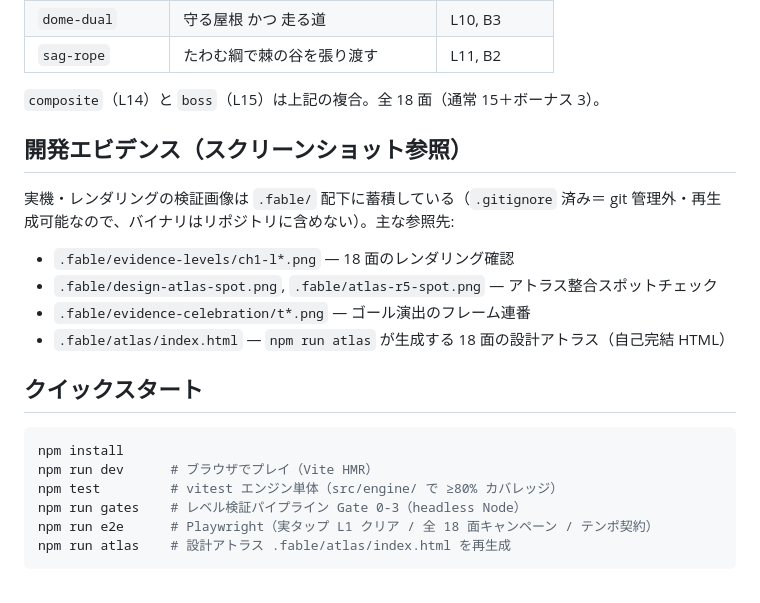
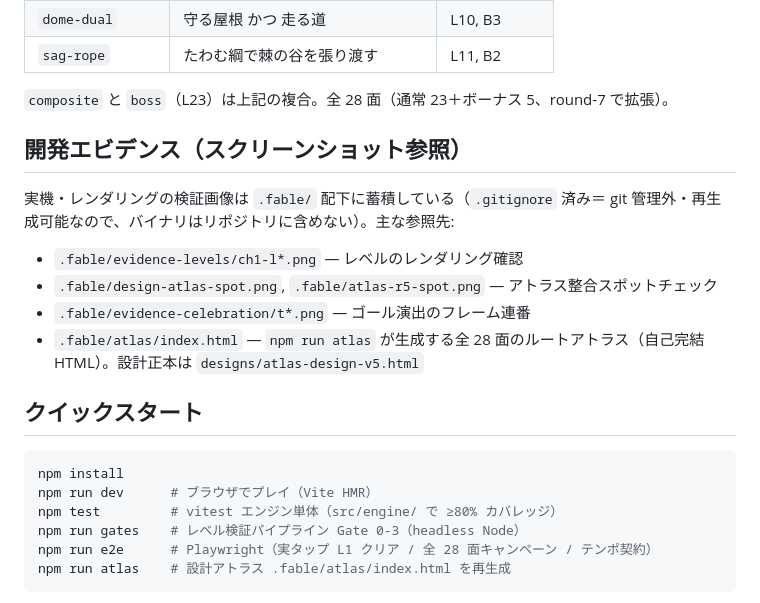
Before and after one commit to fideguch/draw-bridge, a Markdown page: README.md, the part around the change. GitHub-like rendering.

Commit message:
docs: README 28-level slate

````diff
--- a/README.md
+++ b/README.md
@@ -24,17 +24,17 @@
 | `dome-dual` | 守る屋根 かつ 走る道 | L10, B3 |
 | `sag-rope` | たわむ綱で棘の谷を張り渡す | L11, B2 |
 
-`composite`（L14）と `boss`（L15）は上記の複合。全 18 面（通常 15＋ボーナス 3）。
+`composite` と `boss`（L23）は上記の複合。全 28 面（通常 23＋ボーナス 5、round-7 で拡張）。
 
 ## 開発エビデンス（スクリーンショット参照）
 
 実機・レンダリングの検証画像は `.fable/` 配下に蓄積している（`.gitignore` 済み＝
 git 管理外・再生成可能なので、バイナリはリポジトリに含めない）。主な参照先:
 
-- `.fable/evidence-levels/ch1-l*.png` — 18 面のレンダリング確認
+- `.fable/evidence-levels/ch1-l*.png` — レベルのレンダリング確認
 - `.fable/design-atlas-spot.png`, `.fable/atlas-r5-spot.png` — アトラス整合スポットチェック
 - `.fable/evidence-celebration/t*.png` — ゴール演出のフレーム連番
-- `.fable/atlas/index.html` — `npm run atlas` が生成する 18 面の設計アトラス（自己完結 HTML）
+- `.fable/atlas/index.html` — `npm run atlas` が生成する全 28 面のルートアトラス（自己完結 HTML）。設計正本は `designs/atlas-design-v5.html`
 
 ## クイックスタート
 
@@ -43,7 +43,7 @@ npm install
 npm run dev      # ブラウザでプレイ（Vite HMR）
 npm test         # vitest エンジン単体（src/engine/ で ≥80% カバレッジ）
 npm run gates    # レベル検証パイプライン Gate 0-3（headless Node）
-npm run e2e      # Playwright（実タップ L1 クリア / 全 18 面キャンペーン / テンポ契約）
+npm run e2e      # Playwright（実タップ L1 クリア / 全 28 面キャンペーン / テンポ契約）
 npm run atlas    # 設計アトラス .fable/atlas/index.html を再生成
 ```
 
````
